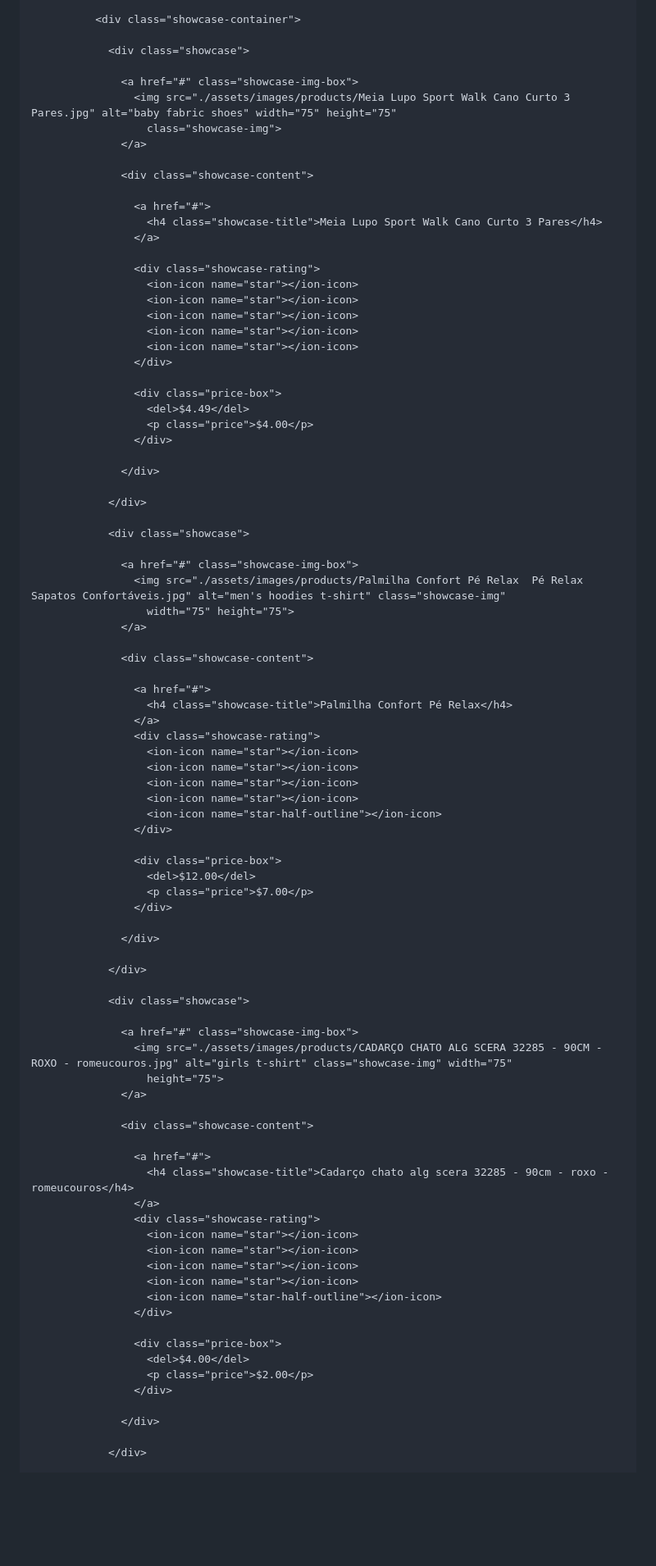
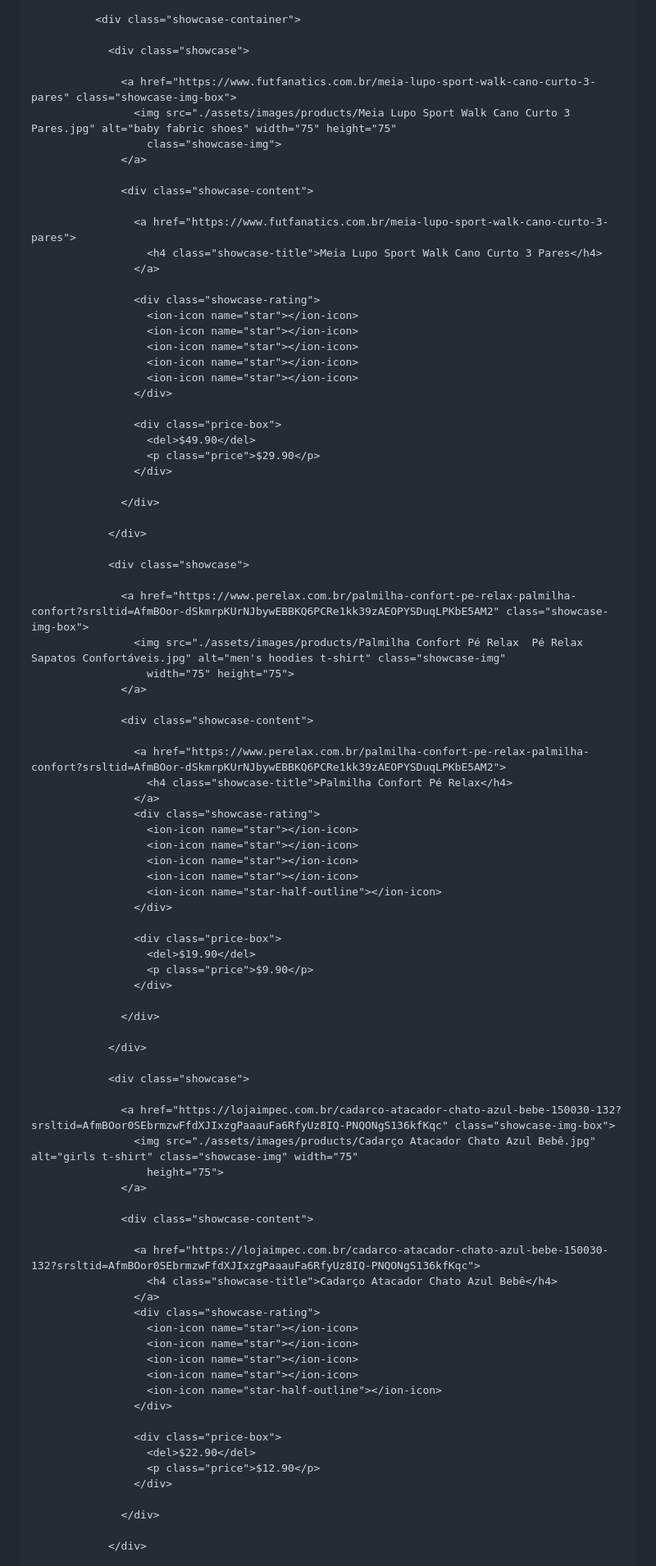
Before and after one commit to Pedro1dog/Meus-calcados, a Markdown page: README.md, the part around one of its changes. Shown at 82% size. Drawn GitHub-style; blank space fills up the shorter version.

```diff
--- a/README.md
+++ b/README.md
@@ -1411,14 +1411,14 @@
 
                 <div class="showcase">
 
-                  <a href="#" class="showcase-img-box">
+                  <a href="https://www.futfanatics.com.br/meia-lupo-sport-walk-cano-curto-3-pares" class="showcase-img-box">
                     <img src="./assets/images/products/Meia Lupo Sport Walk Cano Curto 3 Pares.jpg" alt="baby fabric shoes" width="75" height="75"
                       class="showcase-img">
                   </a>
 
                   <div class="showcase-content">
 
-                    <a href="#">
+                    <a href="https://www.futfanatics.com.br/meia-lupo-sport-walk-cano-curto-3-pares">
                       <h4 class="showcase-title">Meia Lupo Sport Walk Cano Curto 3 Pares</h4>
                     </a>
 
@@ -1431,8 +1431,8 @@
                     </div>
 
                     <div class="price-box">
-                      <del>$4.49</del>
-                      <p class="price">$4.00</p>
+                      <del>$49.90</del>
+                      <p class="price">$29.90</p>
                     </div>
 
                   </div>
@@ -1441,14 +1441,14 @@
 
                 <div class="showcase">
 
-                  <a href="#" class="showcase-img-box">
+                  <a href="https://www.perelax.com.br/palmilha-confort-pe-relax-palmilha-confort?srsltid=AfmBOor-dSkmrpKUrNJbywEBBKQ6PCRe1kk39zAEOPYSDuqLPKbE5AM2" class="showcase-img-box">
                     <img src="./assets/images/products/Palmilha Confort Pé Relax  Pé Relax Sapatos Confortáveis.jpg" alt="men's hoodies t-shirt" class="showcase-img"
                       width="75" height="75">
                   </a>
 
                   <div class="showcase-content">
 
-                    <a href="#">
+                    <a href="https://www.perelax.com.br/palmilha-confort-pe-relax-palmilha-confort?srsltid=AfmBOor-dSkmrpKUrNJbywEBBKQ6PCRe1kk39zAEOPYSDuqLPKbE5AM2">
                       <h4 class="showcase-title">Palmilha Confort Pé Relax</h4>
                     </a>
                     <div class="showcase-rating">
@@ -1460,8 +1460,8 @@
                     </div>
 
                     <div class="price-box">
-                      <del>$12.00</del>
-                      <p class="price">$7.00</p>
+                      <del>$19.90</del>
+                      <p class="price">$9.90</p>
                     </div>
 
                   </div>
@@ -1470,15 +1470,15 @@
 
                 <div class="showcase">
 
-                  <a href="#" class="showcase-img-box">
-                    <img src="./assets/images/products/CADARÇO CHATO ALG SCERA 32285 - 90CM - ROXO - romeucouros.jpg" alt="girls t-shirt" class="showcase-img" width="75"
+                  <a href="https://lojaimpec.com.br/cadarco-atacador-chato-azul-bebe-150030-132?srsltid=AfmBOor0SEbrmzwFfdXJIxzgPaaauFa6RfyUz8IQ-PNQONgS136kfKqc" class="showcase-img-box">
+                    <img src="./assets/images/products/Cadarço Atacador Chato Azul Bebê.jpg" alt="girls t-shirt" class="showcase-img" width="75"
                       height="75">
                   </a>
 
                   <div class="showcase-content">
 
-                    <a href="#">
-                      <h4 class="showcase-title">Cadarço chato alg scera 32285 - 90cm - roxo - romeucouros</h4>
+                    <a href="https://lojaimpec.com.br/cadarco-atacador-chato-azul-bebe-150030-132?srsltid=AfmBOor0SEbrmzwFfdXJIxzgPaaauFa6RfyUz8IQ-PNQONgS136kfKqc">
+                      <h4 class="showcase-title">Cadarço Atacador Chato Azul Bebê</h4>
                     </a>
                     <div class="showcase-rating">
                       <ion-icon name="star"></ion-icon>
@@ -1489,8 +1489,8 @@
                     </div>
 
                     <div class="price-box">
-                      <del>$4.00</del>
-                      <p class="price">$2.00</p>
+                      <del>$22.90</del>
+                      <p class="price">$12.90</p>
                     </div>
 
                   </div>
```
Also changed, not shown: other parts of README.md (+24 -22 lines).
